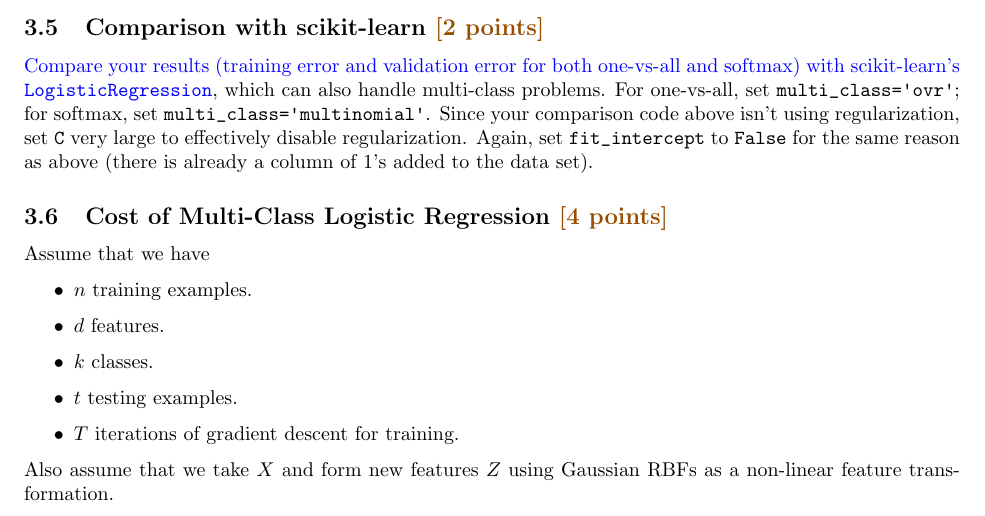
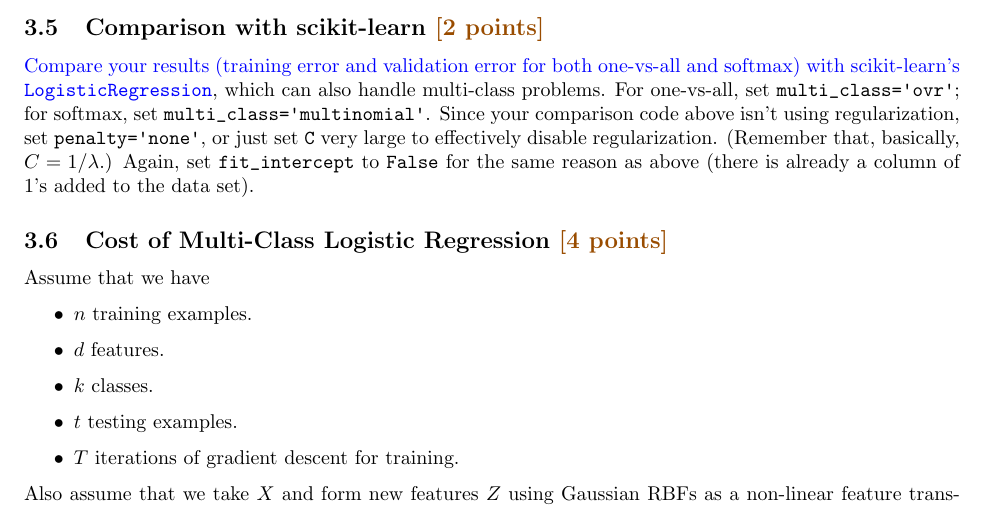
Before and after one commit to patchan/cpsc340-2021w1, a LaTeX problem sheet (assignments/a4/a4.tex): part of page 7 of 8, cut so that both start at the same text. Compiled offline with pdfLaTeX.

Commit message:
a4: add a minor note about penalty='none' option

```diff
--- a/assignments/a4/a4.tex
+++ b/assignments/a4/a4.tex
@@ -348,7 +348,8 @@ Hint: A na\"ive implementation of \verb|SoftmaxLoss.evaluate()| might involve ma
 \ask{Compare your results (training error and validation error for both one-vs-all and softmax) with scikit-learn's \texttt{LogisticRegression}},
 which can also handle multi-class problems.
 For one-vs-all, set \verb|multi_class='ovr'|; for softmax, set \verb|multi_class='multinomial'|.
-Since your comparison code above isn't using regularization, set \verb|C| very large to effectively disable regularization.
+Since your comparison code above isn't using regularization, set \verb|penalty='none'|, or just set \verb|C| very large to effectively disable regularization.
+(Remember that, basically, $C = 1 / \lambda$.)
 Again, set \verb|fit_intercept| to \verb|False| for the same reason as above (there is already a column of $1$'s added to the data set).
 
 
```
Also changed, not shown: assignments/a4/a4.pdf, 1 other file.
